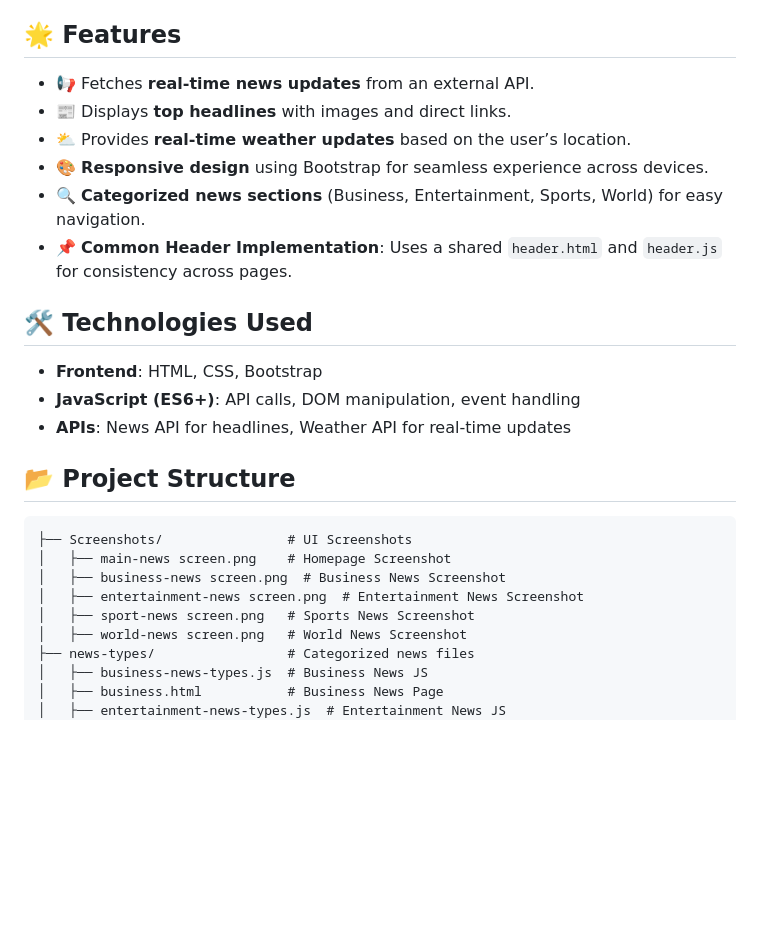
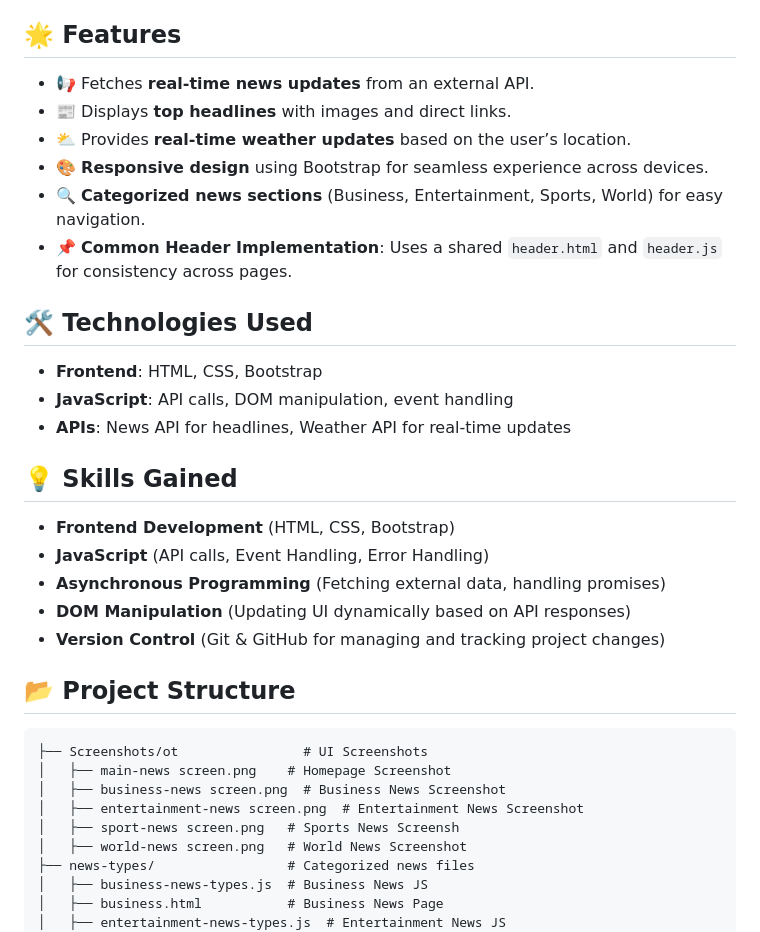
Before and after one commit to Rupesh9800/the-daily-news-lens, a Markdown page: README.md, the part around the change printed below. Drawn GitHub-style; blank space fills up the shorter version.

````diff
--- a/README.md
+++ b/README.md
@@ -3,6 +3,7 @@
 The **Daily News Lens** is a dynamic web application that delivers the latest news headlines and real-time weather updates using **JavaScript, external APIs, and Bootstrap**. This project demonstrates expertise in JavaScript functions, API calls, asynchronous programming, and DOM manipulation. Users can access top news articles, view images, and navigate to full articles in an intuitive, user-friendly interface.
 
 ## 🌟 Features
+
 - 📢 Fetches **real-time news updates** from an external API.
 - 📰 Displays **top headlines** with images and direct links.
 - ⛅ Provides **real-time weather updates** based on the user’s location.
@@ -11,17 +12,27 @@ The **Daily News Lens** is a dynamic web application that delivers the latest ne
 - 📌 **Common Header Implementation**: Uses a shared `header.html` and `header.js` for consistency across pages.
 
 ## 🛠️ Technologies Used
+
 - **Frontend**: HTML, CSS, Bootstrap
-- **JavaScript (ES6+)**: API calls, DOM manipulation, event handling
+- **JavaScript**: API calls, DOM manipulation, event handling
 - **APIs**: News API for headlines, Weather API for real-time updates
 
+## 💡 Skills Gained
+
+- **Frontend Development** (HTML, CSS, Bootstrap)
+- **JavaScript** (API calls, Event Handling, Error Handling)
+- **Asynchronous Programming** (Fetching external data, handling promises)
+- **DOM Manipulation** (Updating UI dynamically based on API responses)
+- **Version Control** (Git & GitHub for managing and tracking project changes)
+
 ## 📂 Project Structure
+
 ```
-├── Screenshots/                # UI Screenshots
+├── Screenshots/ot                # UI Screenshots
 │   ├── main-news screen.png    # Homepage Screenshot
 │   ├── business-news screen.png  # Business News Screenshot
 │   ├── entertainment-news screen.png  # Entertainment News Screenshot
-│   ├── sport-news screen.png   # Sports News Screenshot
+│   ├── sport-news screen.png   # Sports News Screensh
 │   ├── world-news screen.png   # World News Screenshot
 ├── news-types/                 # Categorized news files
 │   ├── business-news-types.js  # Business News JS
````
Also changed, not shown: other parts of README.md (+49 -7 lines).
